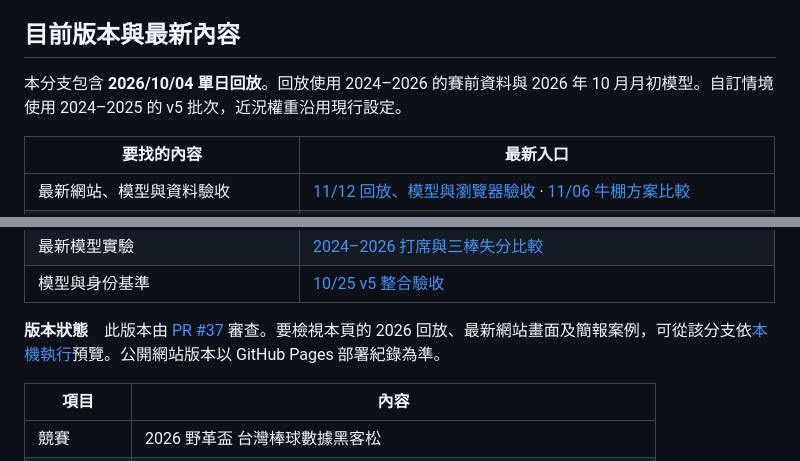
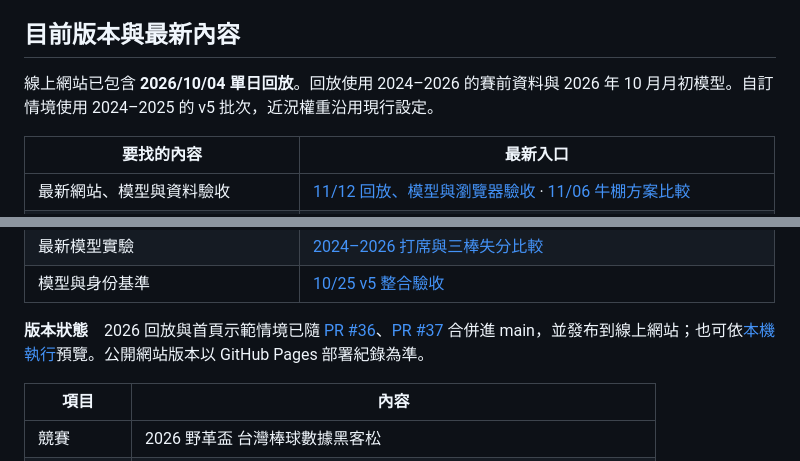
Before and after one commit to Da-Xiong-Chen/baseball_project, a Markdown page: README.md, 2 parts joined by grey strips. GitHub-like rendering.

Commit message:
README 改成合併後現況，加入分享預覽與本機環境小修
- README 版本狀態改為 #36、#37 已合併並發布
- index.html 加 Open Graph／Twitter 卡片標籤與預覽圖 docs/og-image.png
- .gitignore 忽略 .venv/
- requirements.txt 註解改英文，中文 Windows 不需 PYTHONUTF8 也能安裝
- future-work-progress.md 開頭註明 11/14 現況，指向 2026 回放與三季實驗

```diff
--- a/README.md
+++ b/README.md
@@ -7,7 +7,7 @@
 
 ## 目前版本與最新內容
 
-本分支包含 **2026/10/04 單日回放**。回放使用 2024–2026 的賽前資料與 2026 年 10 月月初模型。自訂情境使用 2024–2025 的 v5 批次，近況權重沿用現行設定。
+線上網站已包含 **2026/10/04 單日回放**。回放使用 2024–2026 的賽前資料與 2026 年 10 月月初模型。自訂情境使用 2024–2025 的 v5 批次，近況權重沿用現行設定。
 
 | 要找的內容 | 最新入口 |
 |---|---|
@@ -19,7 +19,7 @@
 | 最新模型實驗 | [2024–2026 打席與三棒失分比較](docs/qa/model-horizons-20261113/README.md) |
 | 模型與身份基準 | [10/25 v5 整合驗收](docs/qa/identity-integration-20261025/README.md) |
 
-**版本狀態**　此版本由 [PR #37](https://github.com/Da-Xiong-Chen/baseball_project/pull/37) 審查。要檢視本頁的 2026 回放、最新網站畫面及簡報案例，可從該分支依[本機執行](#本機執行)預覽。公開網站版本以 GitHub Pages 部署紀錄為準。
+**版本狀態**　2026 回放與首頁示範情境已隨 [PR #36](https://github.com/Da-Xiong-Chen/baseball_project/pull/36)、[PR #37](https://github.com/Da-Xiong-Chen/baseball_project/pull/37) 合併進 main，並發布到線上網站；也可依[本機執行](#本機執行)預覽。公開網站版本以 GitHub Pages 部署紀錄為準。
 
 | 項目 | 內容 |
 |---|---|
```
Also changed, not shown: docs/future-work-progress.md (+2 -0 lines), docs/og-image.png (added), 3 other files.
